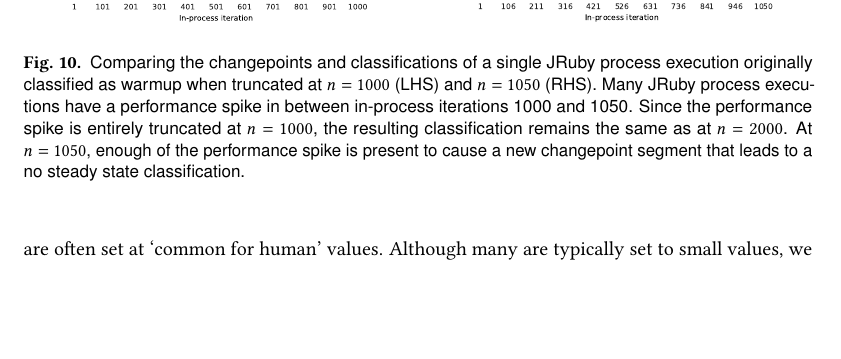
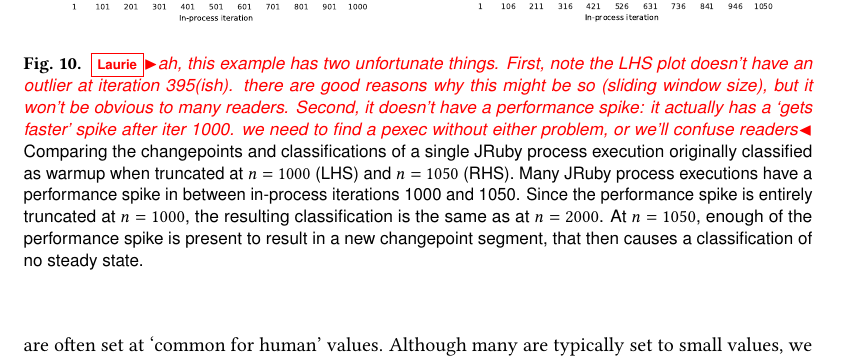
Before and after one commit to softdevteam/warmup_paper, a LaTeX paper (warmup.tex): part of page 23 of 37, cut so that both start at the same text, the shorter picture padded with empty space. Compiled offline with pdfLaTeX.

Commit message:
Fix caption and note problem with the current figures.

```diff
--- a/warmup.tex
+++ b/warmup.tex
@@ -1641,14 +1641,14 @@ Figure~\ref{fig:truncated}).}
 \begin{minipage}[t]{0.485\textwidth}
 \includegraphics[width=\textwidth]{examples/truncated2.pdf}
 \end{minipage}
-\caption{Comparing the changepoints and classifications of a
+\caption{\laurie{ah, this example has two unfortunate things. First, note the LHS plot doesn't have an outlier at iteration 395(ish). there are good reasons why this might be so (sliding window size), but it won't be obvious to many readers. Second, it doesn't have a performance spike: it actually has a `gets faster' spike after iter 1000. we need to find a pexec without either problem, or we'll confuse readers} Comparing the changepoints and classifications of a
 single JRuby process execution originally classified as warmup when
 truncated at $n = 1000$ (LHS) and $n = 1050$ (RHS). Many JRuby process
 executions have a performance spike in between in-process iterations 1000 and
 1050. Since the performance spike is entirely truncated at $n=1000$,
-the resulting classification remains the same as at $n=2000$. At $n=1050$,
-enough of the performance spike is present to cause a new changepoint segment
-that leads to a no steady state classification.}
+the resulting classification is the same as at $n=2000$. At $n=1050$,
+enough of the performance spike is present to result in a new changepoint segment,
+that then causes a classification of no steady state.}
 \label{fig:truncated}
 \end{figure}
 
```
